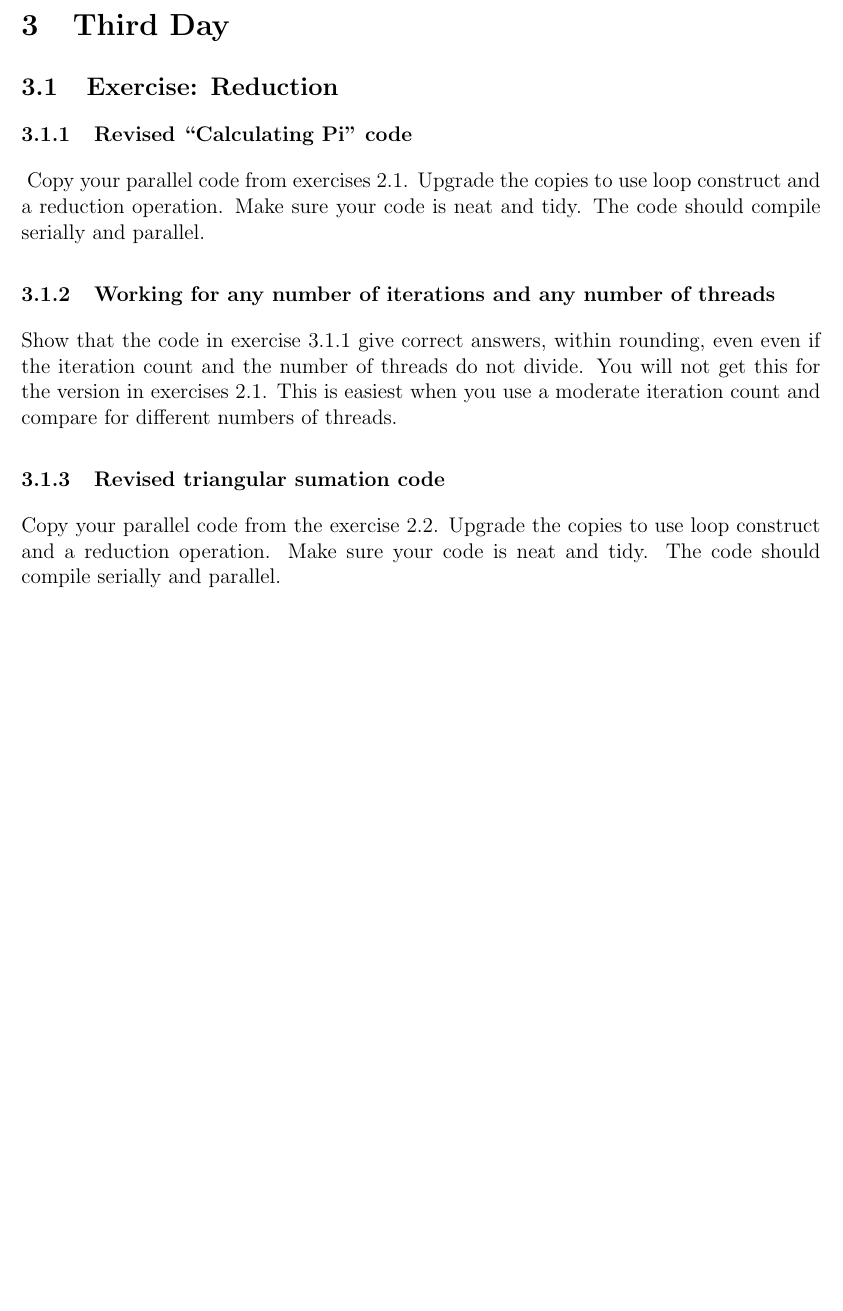
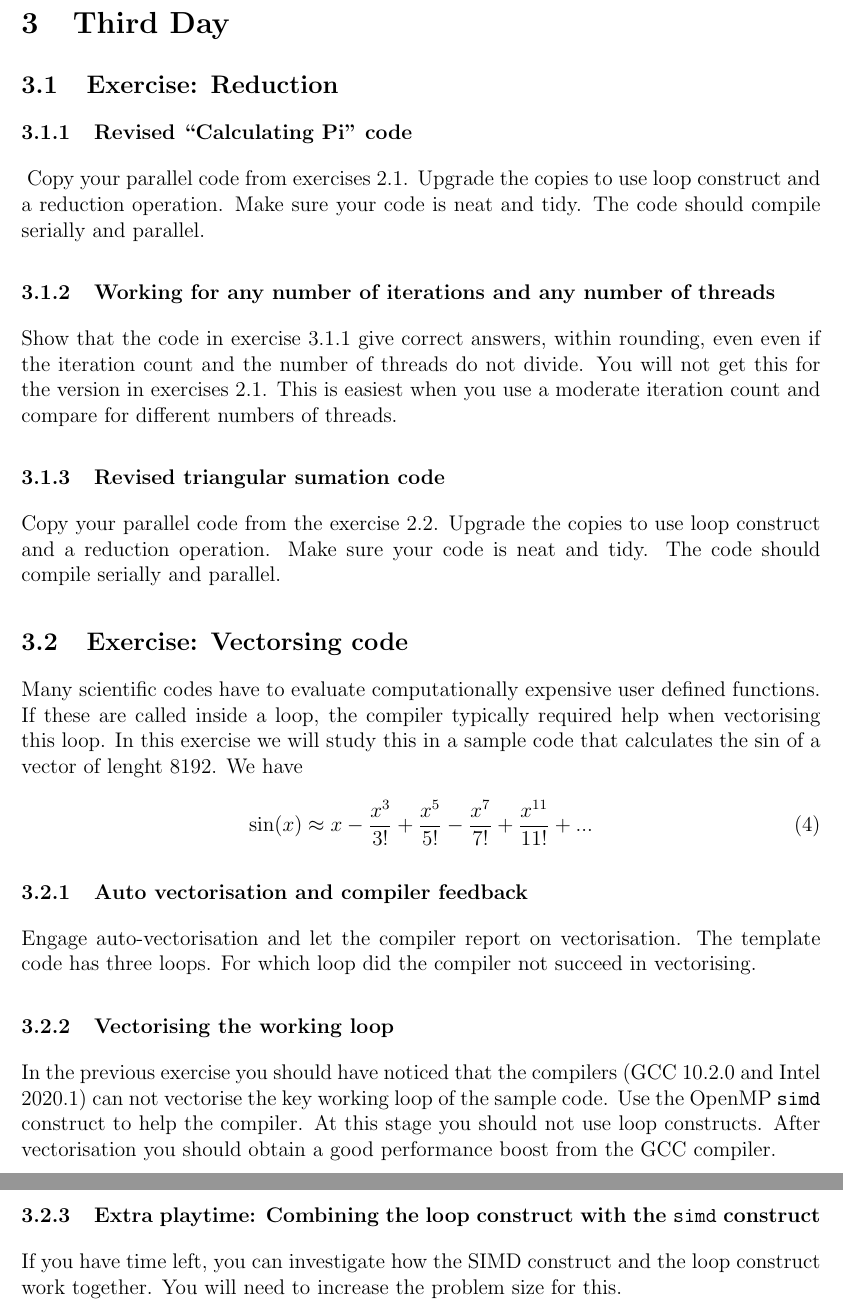
Before and after one commit to hpc2n/OpenMP-Collaboration, a LaTeX problem sheet (Exercise_Sheet/exerciseOpenMP_SNIC21.tex, which reads Exercise_Sheet/ex_simd_sin_taylor.tex): part of page 8 of 8 before the commit and two parts of pages 8 and 9 of 9 after it, the two joined at a grey line, cut so that both start at the same text, the shorter picture padded with empty space. Compiled offline with pdfLaTeX.

Commit message:
Added description for the SIMD exercise

```diff
--- /dev/null
+++ b/Exercise_Sheet/ex_simd_sin_taylor.tex
@@ -0,0 +1,13 @@
+\subsection{Exercise: Vectorsing code}
+Many scientific codes have to evaluate computationally expensive user defined functions.  If these are called inside a loop, the compiler typically required help when vectorising this loop.  In this exercise we will study this in a sample code that calculates the $\sin$ of a vector of lenght 8192.  We have
+\begin{equation}
+\sin(x) \approx x - \frac{x^3}{3!}  + \frac{x^5}{5!} - \frac{x^7}{7!} + \frac{x^{11}}{11!} + ...
+\end{equation}
+\subsubsection{Auto vectorisation and compiler feedback}
+Engage auto-vectorisation and let the compiler report on vectorisation.  The template code has three loops.  For which loop did the compiler not succeed in vectorising.
+\subsubsection{Vectorising the working loop}
+In the previous exercise you should have noticed that the compilers (GCC 10.2.0 and Intel 2020.1) can not vectorise the key working loop of the sample code.  Use the OpenMP \verb+simd+ construct to help the compiler.  At this stage you should not use loop constructs.
+After vectorisation you should obtain a good performance  boost from the GCC compiler.
+
+\subsubsection{Extra playtime: Combining the loop construct with the {\tt simd} construct}
+If you have time left, you can investigate how the SIMD construct and the loop construct work together.   You will need to increase the problem size for this.
--- a/Exercise_Sheet/exerciseOpenMP_SNIC21.tex
+++ b/Exercise_Sheet/exerciseOpenMP_SNIC21.tex
@@ -62,6 +62,7 @@ in the header of the submission script gives you exclusive access to a node.  Yo
 \pagebreak
 \section{Third Day}
 \input{ex_reduction}
+\input{ex_simd_sin_taylor}
 
 %\pagebreak
 %\section{Fourth Day}
```
Also changed, not shown: Exercise_Sheet/exerciseOpenMP_SNIC21.tex (2 more changed lines).
